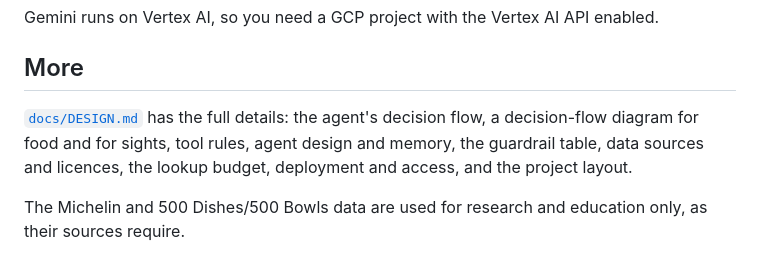
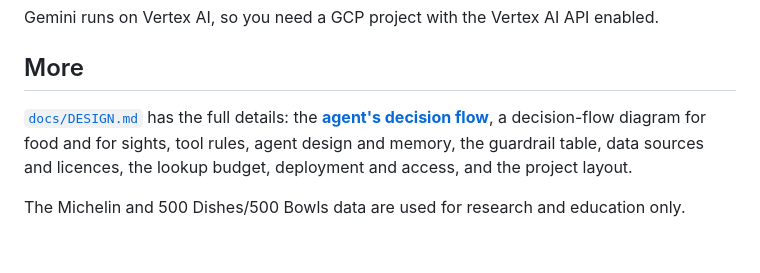
Before and after one commit to Joshuahuang55/AgenticAI_project1_TaiwanTrip, a Markdown page: README.md, the part around the change. GitHub-like rendering.

Commit message:
Highlight the agent's decision flow in the README

```diff
--- a/README.md
+++ b/README.md
@@ -86,8 +86,8 @@ Gemini runs on Vertex AI, so you need a GCP project with the Vertex AI API enabl
 
 ## More
 
-[`docs/DESIGN.md`](docs/DESIGN.md) has the full details: the agent's decision flow, a decision-flow diagram
+[`docs/DESIGN.md`](docs/DESIGN.md) has the full details: the **[agent's decision flow](docs/DESIGN.md#decision-flow)**, a decision-flow diagram
 for food and for sights, tool rules, agent design and memory, the guardrail table, data sources and
 licences, the lookup budget, deployment and access, and the project layout.
 
-The Michelin and 500 Dishes/500 Bowls data are used for research and education only, as their sources require.
+The Michelin and 500 Dishes/500 Bowls data are used for research and education only.
```
